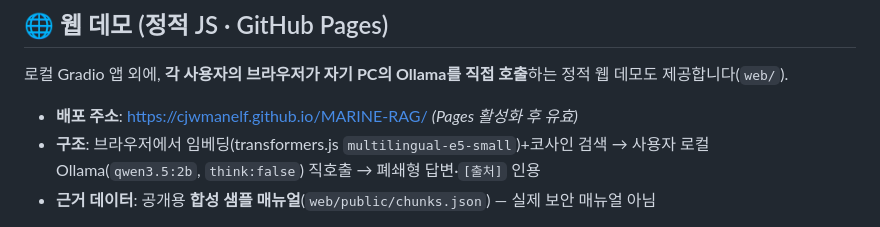
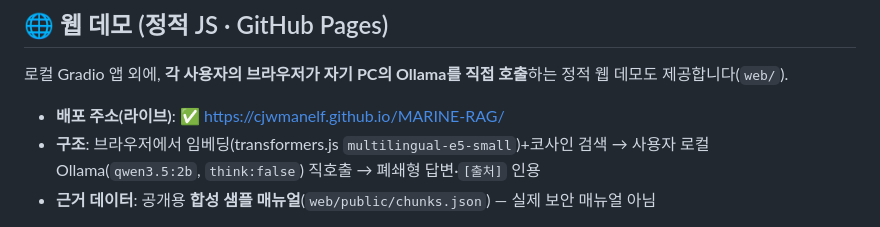
Before and after one commit to cjwmanelf/MARINE-RAG, a Markdown page: README.md, the part around the change. GitHub-like rendering.

Commit message:
docs(readme): 배포 주소 라이브 표시
Co-Authored-By: Claude Opus 4.8 <noreply@anthropic.com>

```diff
--- a/README.md
+++ b/README.md
@@ -13,7 +13,7 @@
 
 로컬 Gradio 앱 외에, **각 사용자의 브라우저가 자기 PC의 Ollama를 직접 호출**하는 정적 웹 데모도 제공합니다(`web/`).
 
-- **배포 주소**: https://cjwmanelf.github.io/MARINE-RAG/  *(Pages 활성화 후 유효)*
+- **배포 주소(라이브)**: ✅ https://cjwmanelf.github.io/MARINE-RAG/
 - **구조**: 브라우저에서 임베딩(transformers.js `multilingual-e5-small`)+코사인 검색 → 사용자 로컬 Ollama(`qwen3.5:2b`, `think:false`) 직호출 → 폐쇄형 답변·`[출처]` 인용
 - **근거 데이터**: 공개용 **합성 샘플 매뉴얼**(`web/public/chunks.json`) — 실제 보안 매뉴얼 아님
 
```
